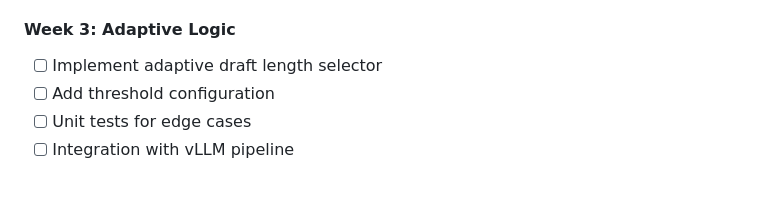
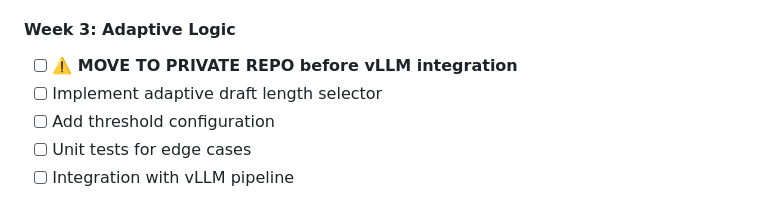
Before and after one commit to Gabrobals/sbm-efficient, a Markdown page: docs/ADAPTIVE_K_2_ROADMAP.md, the part around the change. GitHub-like rendering.

Commit message:
Note: move to private repo before vLLM integration

```diff
--- a/docs/ADAPTIVE_K_2_ROADMAP.md
+++ b/docs/ADAPTIVE_K_2_ROADMAP.md
@@ -59,6 +59,7 @@ Token "quantum" (hard) → K=4 draft → not enough, rejection
 - [ ] Write entropy calibration script
 
 #### Week 3: Adaptive Logic
+- [ ] **⚠️ MOVE TO PRIVATE REPO before vLLM integration**
 - [ ] Implement adaptive draft length selector
 - [ ] Add threshold configuration
 - [ ] Unit tests for edge cases
```
